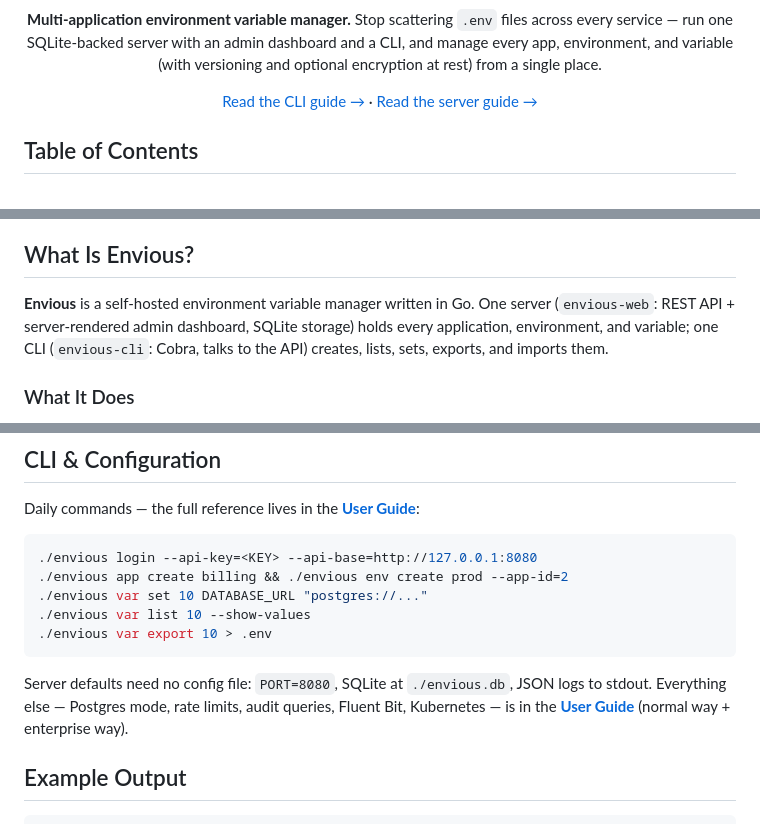
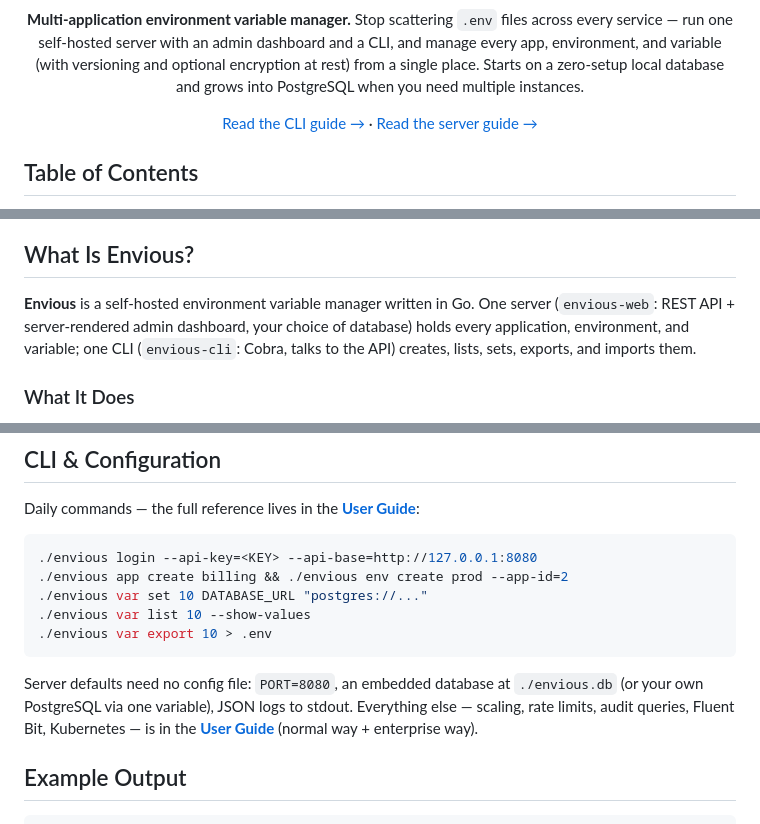
Before and after one commit to marcuwynu23/envious, a Markdown page: README.md, 3 parts joined by grey strips. Rendered like a GitHub page.

````diff
--- a/README.md
+++ b/README.md
@@ -12,7 +13,7 @@
 ![Downloads](https://img.shields.io/github/downloads/marcuwynu23/envious/total)
 
 <strong>Multi-application environment variable manager.</strong>
-Stop scattering `.env` files across every service — run one SQLite-backed server with an admin dashboard and a CLI, and manage every app, environment, and variable (with versioning and optional encryption at rest) from a single place.
+Stop scattering `.env` files across every service — run one self-hosted server with an admin dashboard and a CLI, and manage every app, environment, and variable (with versioning and optional encryption at rest) from a single place. Starts on a zero-setup local database and grows into PostgreSQL when you need multiple instances.
 
 [Read the CLI guide →](cli/README.md) · [Read the server guide →](web/README.md)
 
@@ -33,7 +34,7 @@ Stop scattering `.env` files across every service — run one SQLite-backed serv
 
 ## What Is Envious?
 
-**Envious** is a self-hosted environment variable manager written in Go. One server (`envious-web`: REST API + server-rendered admin dashboard, SQLite storage) holds every application, environment, and variable; one CLI (`envious-cli`: Cobra, talks to the API) creates, lists, sets, exports, and imports them.
+**Envious** is a self-hosted environment variable manager written in Go. One server (`envious-web`: REST API + server-rendered admin dashboard, your choice of database) holds every application, environment, and variable; one CLI (`envious-cli`: Cobra, talks to the API) creates, lists, sets, exports, and imports them.
 
 ### What It Does
 
@@ -192,8 +193,8 @@ Daily commands — the full reference lives in the **[User Guide](USER_GUIDE.md)
 ./envious var export 10 > .env
 ```
 
-Server defaults need no config file: `PORT=8080`, SQLite at
-`./envious.db`, JSON logs to stdout. Everything else — Postgres mode,
+Server defaults need no config file: `PORT=8080`, an embedded database at
+`./envious.db` (or your own PostgreSQL via one variable), JSON logs to stdout. Everything else — scaling,
 rate limits, audit queries, Fluent Bit, Kubernetes — is in the
 **[User Guide](USER_GUIDE.md)** (normal way + enterprise way).
 
````
Also changed, not shown: other parts of README.md (+13 -12 lines).
